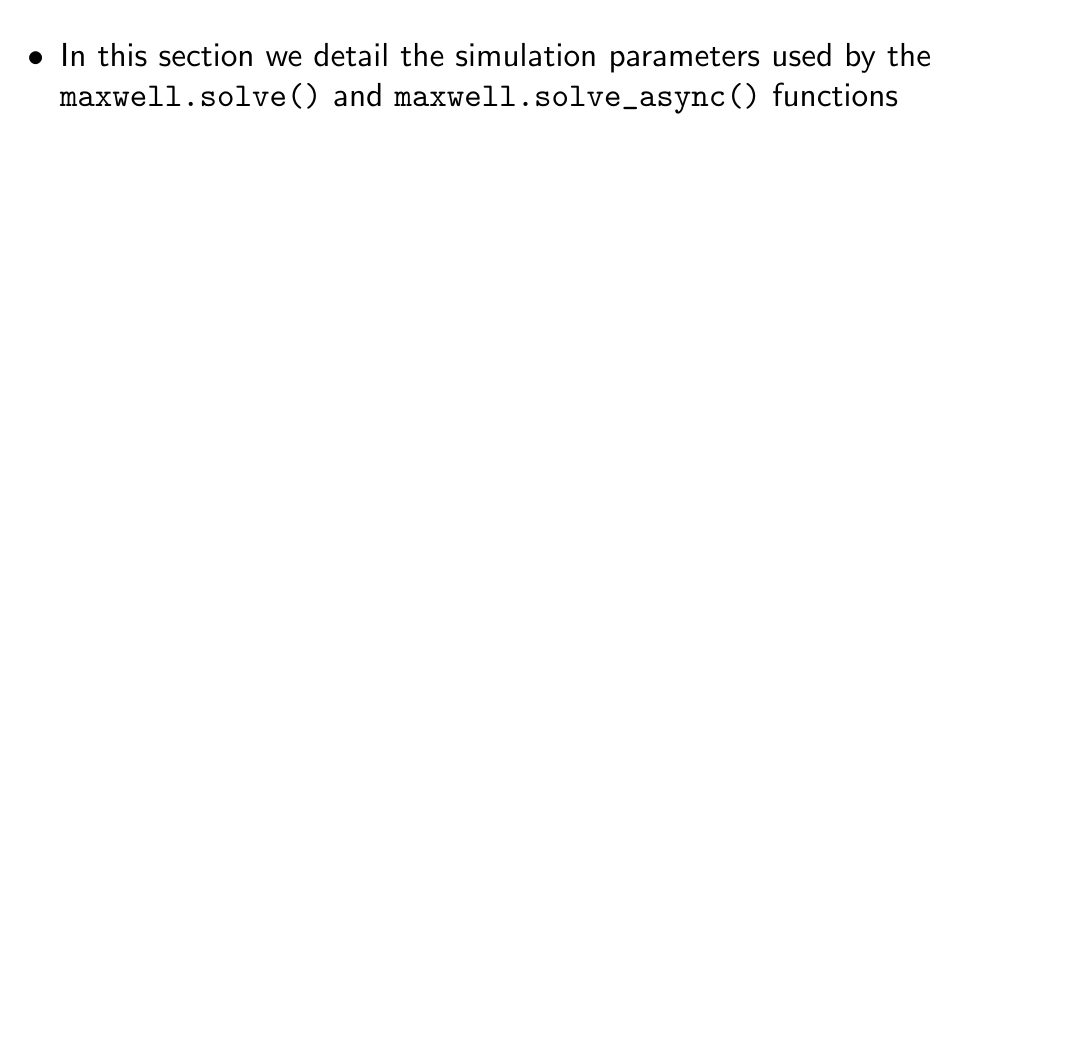
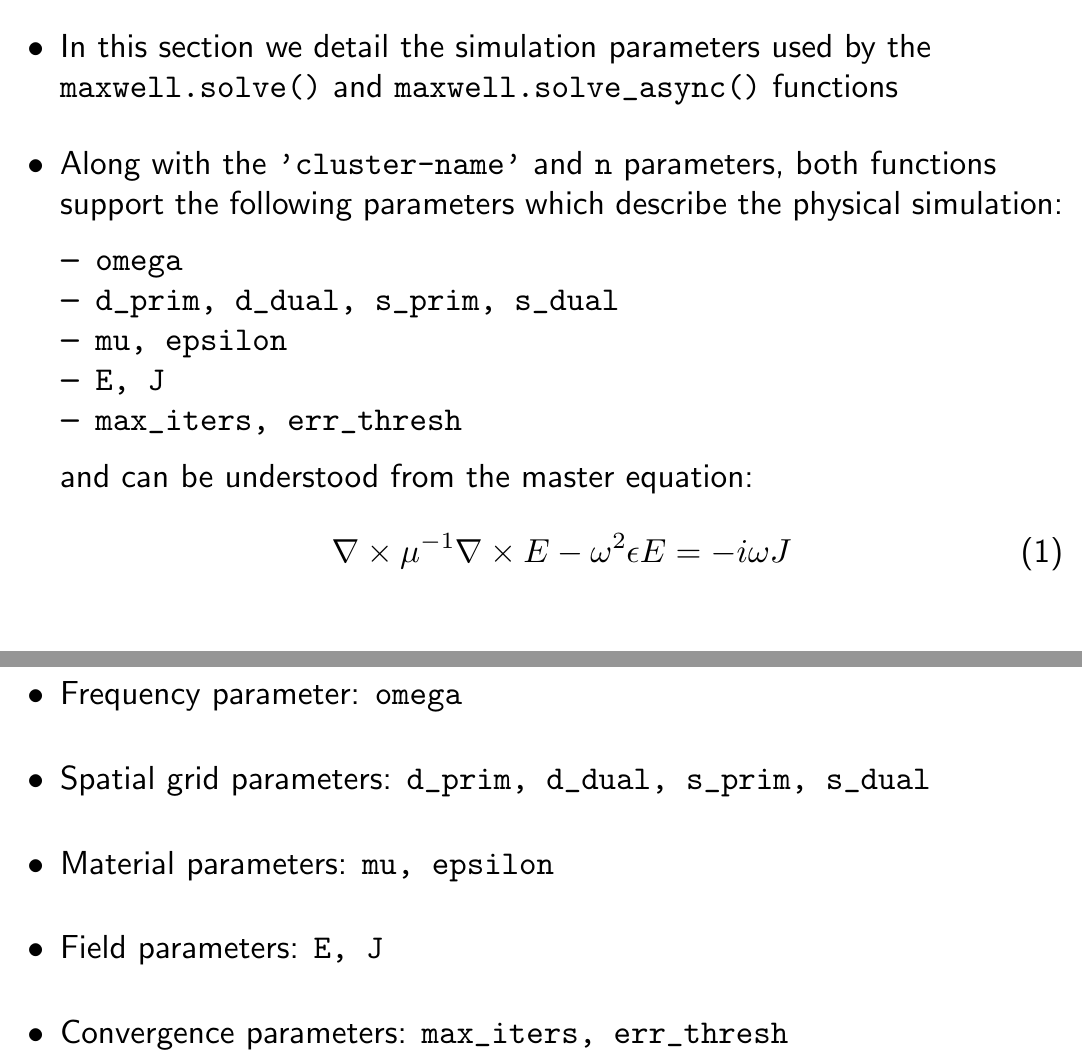
Before and after one commit to JesseLu/misc, a LaTeX document (presentations/maxwell_documentation/pres.tex): part of page 17 of 17 before the commit and two parts of pages 17 and 18 of 18 after it, the two joined at a grey line, cut so that both start at the same text, the shorter picture padded with empty space. Compiled offline with LaTeX, dvips and Ghostscript.

Commit message:
More stuffs...

```diff
--- a/presentations/maxwell_documentation/pres.tex
+++ b/presentations/maxwell_documentation/pres.tex
@@ -318,6 +318,27 @@ in this case the cluster will need to be terminated and a new cluster should be
 \BIT
 \I  In this section we detail the simulation parameters used by the
     \verb+maxwell.solve()+ and \verb+maxwell.solve_async()+ functions
+\I  Along with the \verb+'cluster-name'+ and \verb+n+ parameters, both
+    functions support the following parameters which describe the physical simulation:
+    \BIT
+    \I  \verb+omega+
+    \I  \verb+d_prim, d_dual, s_prim, s_dual+
+    \I  \verb+mu, epsilon+
+    \I  \verb+E, J+
+    \I  \verb+max_iters, err_thresh+
+    \EIT
+    and can be understood from the master equation:
+    \BEQ
+    \nabla \times \mu^{-1} \nabla \times E - \omega^2 \epsilon E = -i \omega J
+    \EEQ
+
+\newpage
+\I  Frequency parameter: \verb+omega+
+\I  Spatial grid parameters: \verb+d_prim, d_dual, s_prim, s_dual+
+\I  Material parameters: \verb+mu, epsilon+
+\I  Field parameters: \verb+E, J+
+\I  Convergence parameters: \verb+max_iters, err_thresh+
+%  [E, H, err] = fds(omega, d_prim, d_dual, s_prim, s_dual, mu, epsilon, E, J, max_iters, err_thresh, view_progress)
 \EIT
 
 
```
Also changed, not shown: presentations/maxwell_documentation/pres.pdf.
